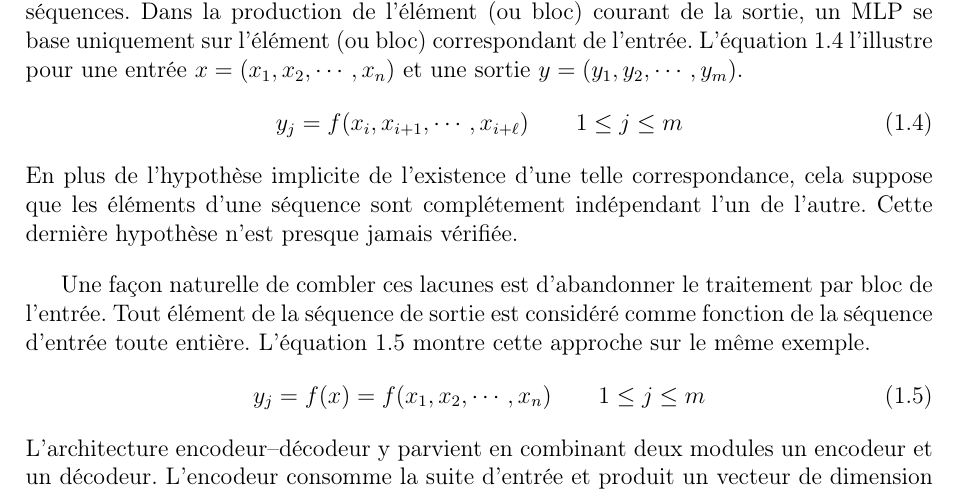
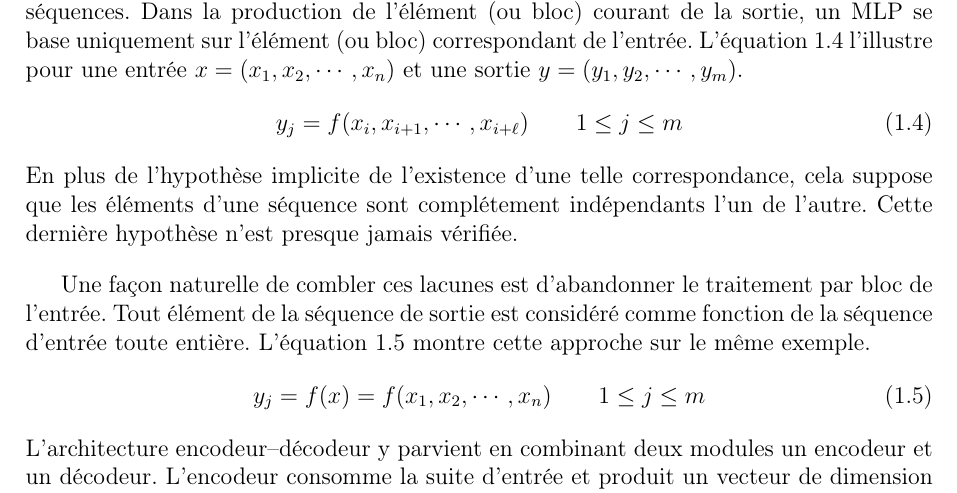
Before and after one commit to mohammedbelgoumri/pfe-report, a LaTeX thesis (main.tex, which reads state-of-the-art/s2s/encoder-decoder.tex): part of page 8 of 10, cut so that both start at the same text. Compiled offline with pdfLaTeX.

Commit message:
corrected some typos

```diff
--- a/state-of-the-art/s2s/encoder-decoder.tex
+++ b/state-of-the-art/s2s/encoder-decoder.tex
@@ -12,7 +12,7 @@
 \end{equation}
 %%
 En plus de l'hypothèse implicite de l'existence d'une telle correspondance,
-cela suppose que les éléments d'une séquence sont complétement indépendant l'un de l'autre.
+cela suppose que les éléments d'une séquence sont complétement indépendants l'un de l'autre.
 Cette dernière hypothèse n'est presque jamais vérifiée.
 
 Une façon naturelle de combler ces lacunes est d'abandonner le traitement par bloc de l'entrée.
```
Also changed, not shown: main.pdf.
